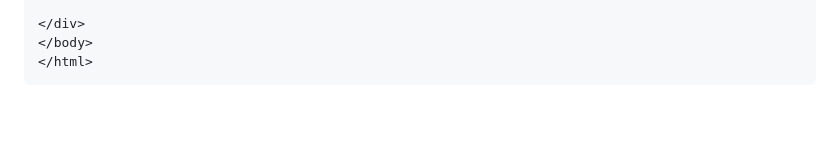
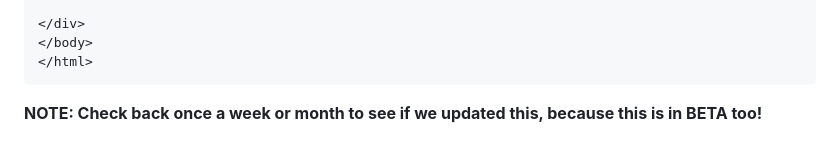
Before and after one commit to Flamed-Games/Flamed-Lite, a Markdown page: README.md, the part around the change. Drawn GitHub-style; blank space fills up the shorter version.

Commit message:
Add note about BETA status and update frequency
Added a note regarding the BETA status and update frequency.

````diff
--- a/README.md
+++ b/README.md
@@ -277,3 +277,4 @@ document.addEventListener("DOMContentLoaded", function () {
 </body>
 </html>
 ```
+**NOTE: Check back once a week or month to see if we updated this, because this is in BETA too!**
````
